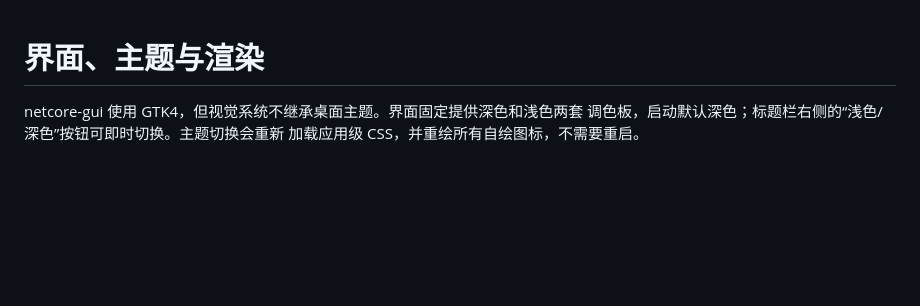
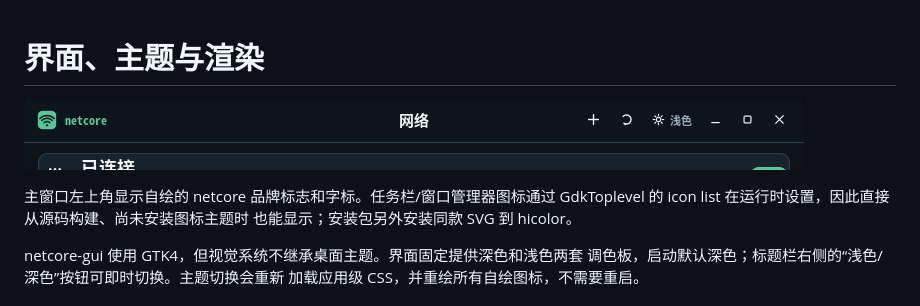
Before and after one commit to Nickhades/rs-network-freebsd, a Markdown page: docs/ui.md, the part around the change. Drawn GitHub-style; pictures changed too: docs/screenshot-brand.png (added); blank space fills up the shorter version.

```diff
--- a/docs/ui.md
+++ b/docs/ui.md
@@ -1,4 +1,10 @@
 # 界面、主题与渲染
+
+![netcore 品牌标志与标题栏](screenshot-brand.png)
+
+主窗口左上角显示自绘的 netcore 品牌标志和字标。任务栏/窗口管理器图标通过
+GdkToplevel 的 icon list 在运行时设置，因此直接从源码构建、尚未安装图标主题时
+也能显示；安装包另外安装同款 SVG 到 hicolor。
 
 netcore-gui 使用 GTK4，但视觉系统不继承桌面主题。界面固定提供深色和浅色两套
 调色板，启动默认深色；标题栏右侧的“浅色/深色”按钮可即时切换。主题切换会重新
```
Also changed, not shown: README.md (+4 -1 lines), 5 other files.
